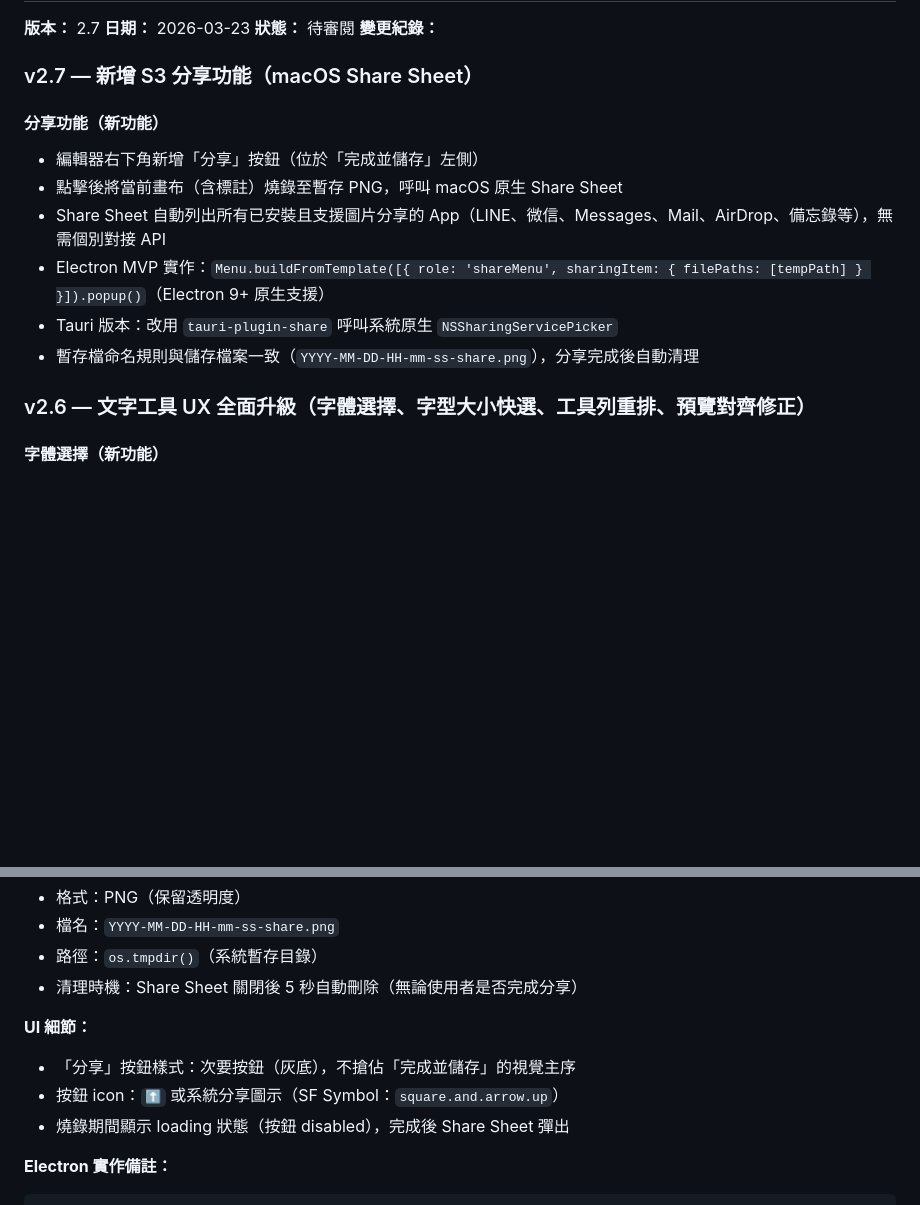
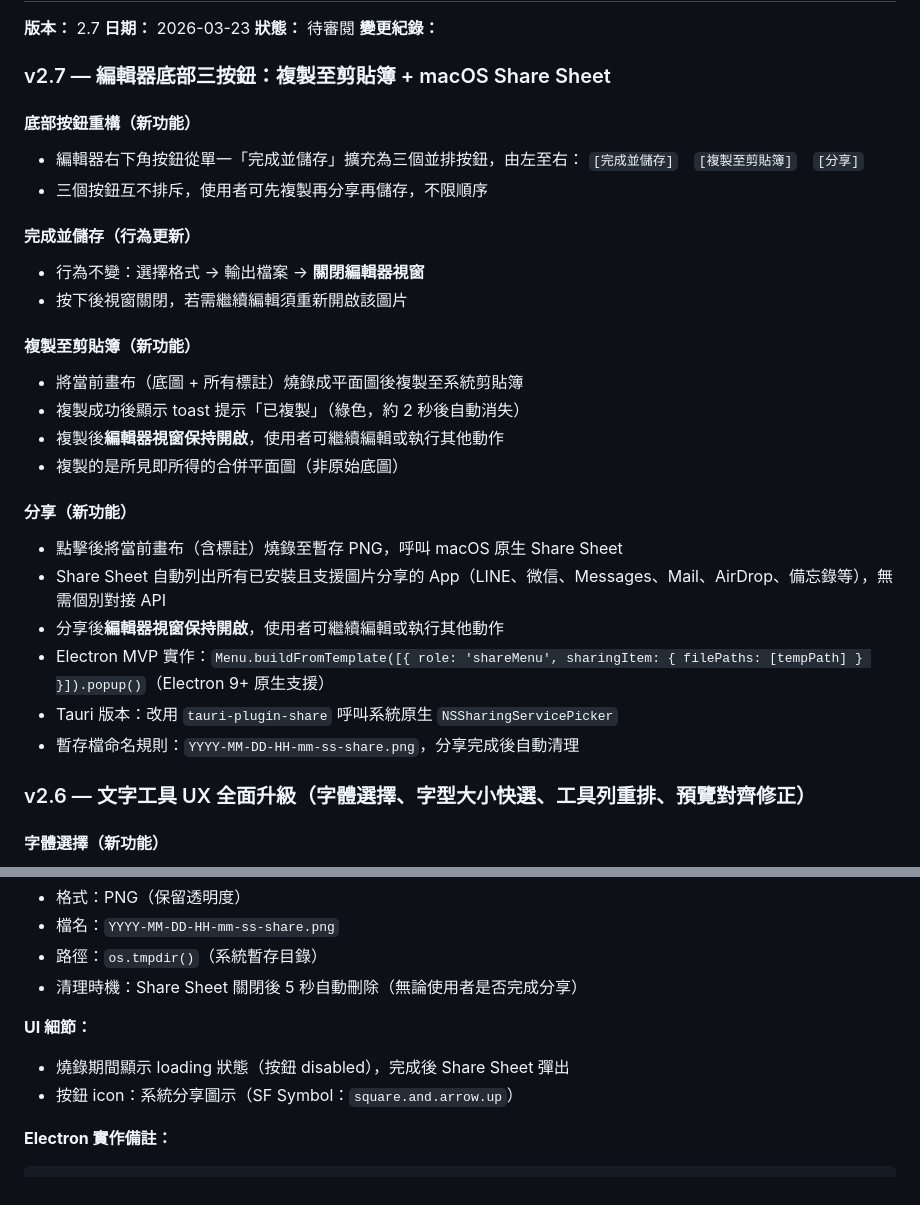
Before and after one commit to TB1982/pm, a Markdown page: SDD-mac-screenshot-tool.md, 2 parts joined by grey strips. Drawn GitHub-style; blank space fills up the shorter version.

````diff
--- a/SDD-mac-screenshot-tool.md
+++ b/SDD-mac-screenshot-tool.md
@@ -4,15 +4,30 @@
 **狀態：** 待審閱
 **變更紀錄：**
 
-### v2.7 — 新增 S3 分享功能（macOS Share Sheet）
+### v2.7 — 編輯器底部三按鈕：複製至剪貼簿 + macOS Share Sheet
 
-#### 分享功能（新功能）
-- 編輯器右下角新增「分享」按鈕（位於「完成並儲存」左側）
+#### 底部按鈕重構（新功能）
+- 編輯器右下角按鈕從單一「完成並儲存」擴充為三個並排按鈕，由左至右：
+  `[完成並儲存]`　`[複製至剪貼簿]`　`[分享]`
+- 三個按鈕互不排斥，使用者可先複製再分享再儲存，不限順序
+
+#### 完成並儲存（行為更新）
+- 行為不變：選擇格式 → 輸出檔案 → **關閉編輯器視窗**
+- 按下後視窗關閉，若需繼續編輯須重新開啟該圖片
+
+#### 複製至剪貼簿（新功能）
+- 將當前畫布（底圖 + 所有標註）燒錄成平面圖後複製至系統剪貼簿
+- 複製成功後顯示 toast 提示「已複製」（綠色，約 2 秒後自動消失）
+- 複製後**編輯器視窗保持開啟**，使用者可繼續編輯或執行其他動作
+- 複製的是所見即所得的合併平面圖（非原始底圖）
+
+#### 分享（新功能）
 - 點擊後將當前畫布（含標註）燒錄至暫存 PNG，呼叫 macOS 原生 Share Sheet
 - Share Sheet 自動列出所有已安裝且支援圖片分享的 App（LINE、微信、Messages、Mail、AirDrop、備忘錄等），無需個別對接 API
+- 分享後**編輯器視窗保持開啟**，使用者可繼續編輯或執行其他動作
 - Electron MVP 實作：`Menu.buildFromTemplate([{ role: 'shareMenu', sharingItem: { filePaths: [tempPath] } }]).popup()`（Electron 9+ 原生支援）
 - Tauri 版本：改用 `tauri-plugin-share` 呼叫系統原生 `NSSharingServicePicker`
-- 暫存檔命名規則與儲存檔案一致（`YYYY-MM-DD-HH-mm-ss-share.png`），分享完成後自動清理
+- 暫存檔命名規則：`YYYY-MM-DD-HH-mm-ss-share.png`，分享完成後自動清理
 
 ### v2.6 — 文字工具 UX 全面升級（字體選擇、字型大小快選、工具列重排、預覽對齊修正）
 
@@ -623,9 +705,8 @@ Mac 生態系缺乏能同時涵蓋「截圖、標註編輯、疊圖、格式轉
 - 清理時機：Share Sheet 關閉後 5 秒自動刪除（無論使用者是否完成分享）
 
 **UI 細節：**
-- 「分享」按鈕樣式：次要按鈕（灰底），不搶佔「完成並儲存」的視覺主序
-- 按鈕 icon：`⬆` 或系統分享圖示（SF Symbol：`square.and.arrow.up`）
 - 燒錄期間顯示 loading 狀態（按鈕 disabled），完成後 Share Sheet 彈出
+- 按鈕 icon：系統分享圖示（SF Symbol：`square.and.arrow.up`）
 
 **Electron 實作備註：**
 ```js
````
Also changed, not shown: other parts of SDD-mac-screenshot-tool.md (+98 -15 lines).
